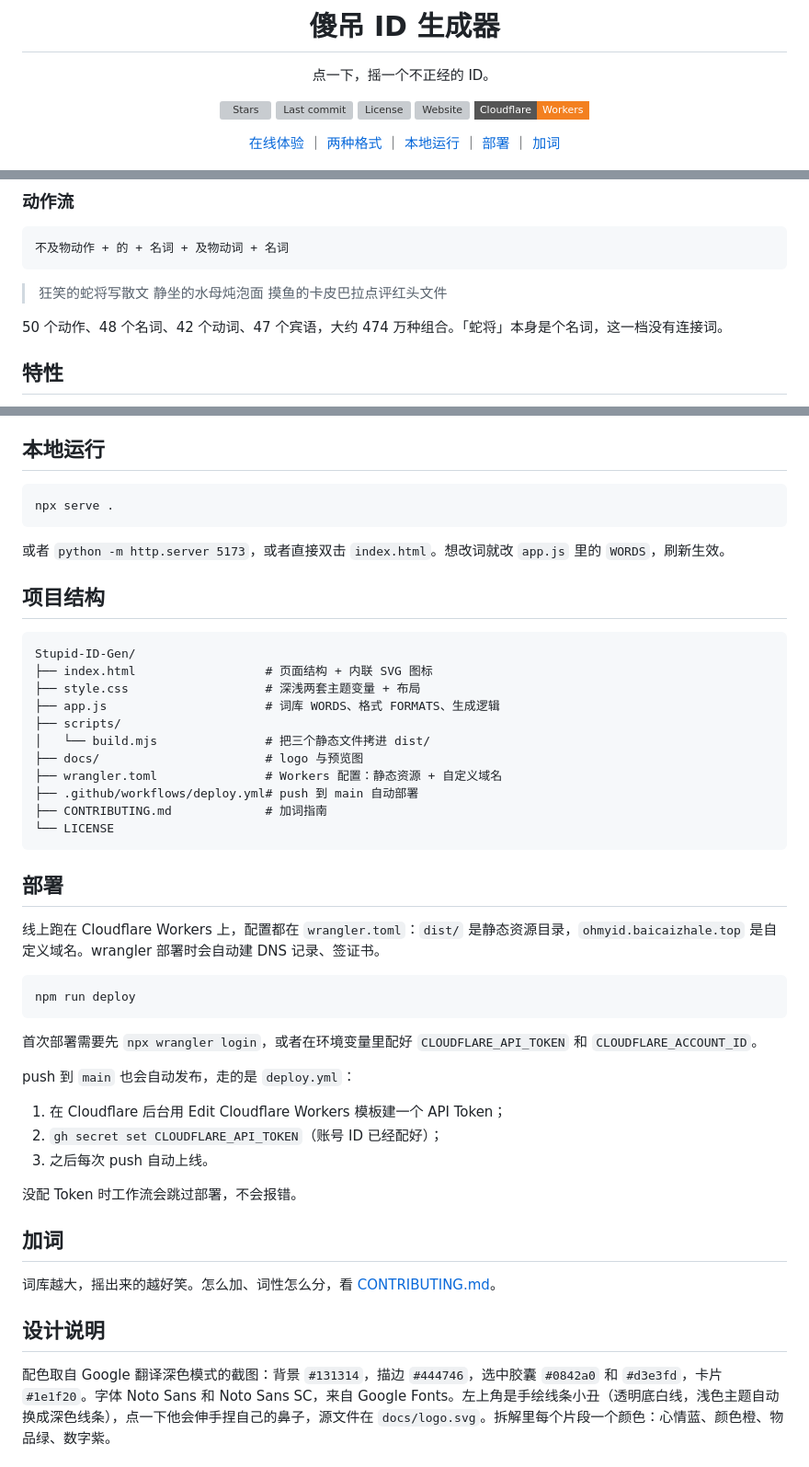
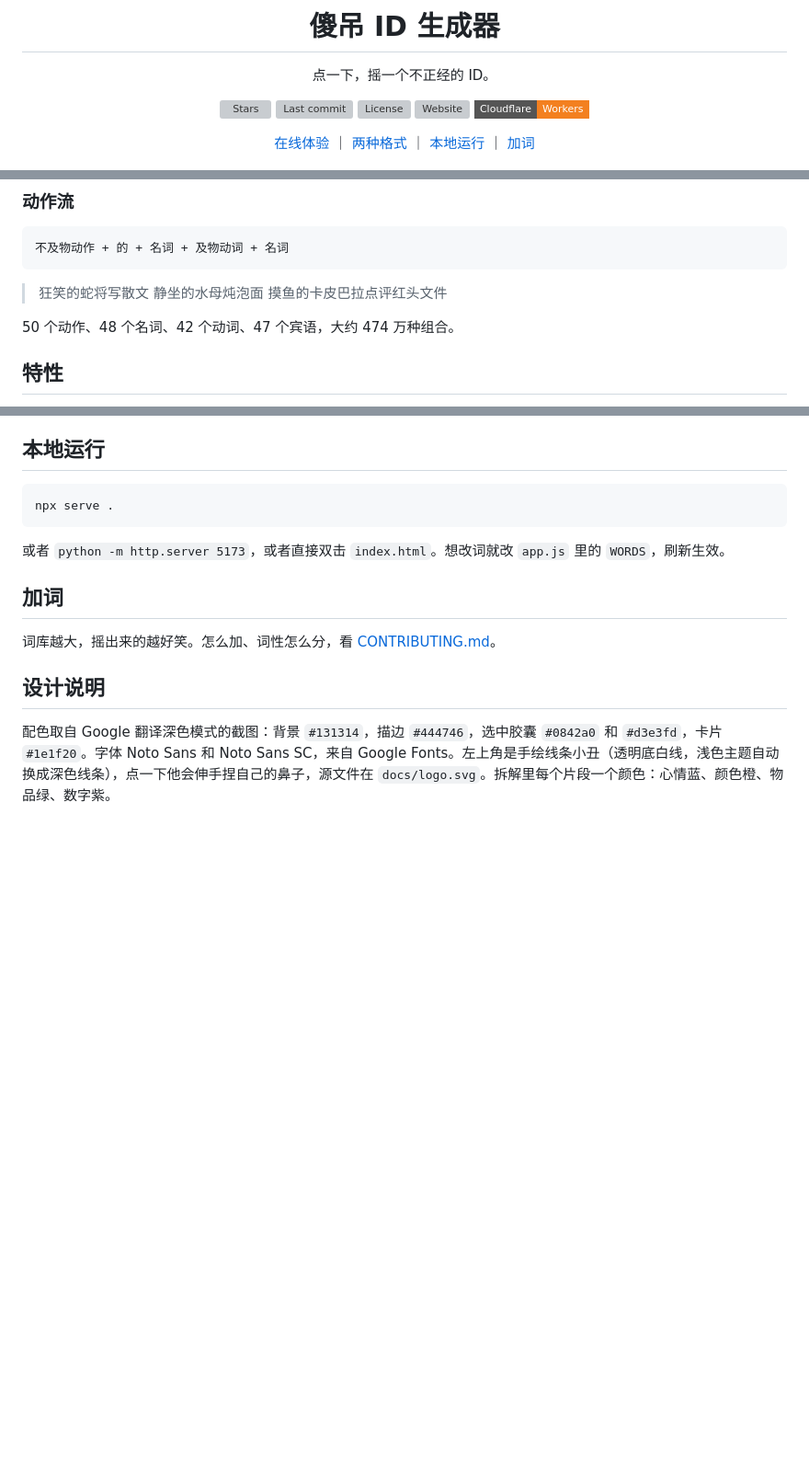
Before and after one commit to baicaizhale/Stupid-ID-Gen, a Markdown page: README.md, 3 parts joined by grey strips. Shown at 92% size. GitHub-like rendering; badges without logos; blank space fills up the shorter version; grey boxes are pictures that could not be loaded.

Commit message:
docs: 删掉蛇将注解、部署和项目结构章节

````diff
--- a/README.md
+++ b/README.md
@@ -12,7 +12,7 @@
 [![Website](https://img.shields.io/website?url=https%3A%2F%2Fohmyid.baicaizhale.top&style=flat-square&label=ohmyid.baicaizhale.top)](https://ohmyid.baicaizhale.top)
 [![Cloudflare Workers](https://img.shields.io/badge/Cloudflare-Workers-F38020?style=flat-square&logo=cloudflare&logoColor=ffffff)](https://workers.cloudflare.com/)
 
-[在线体验](https://ohmyid.baicaizhale.top) ｜ [两种格式](#两种格式) ｜ [本地运行](#本地运行) ｜ [部署](#部署) ｜ [加词](CONTRIBUTING.md)
+[在线体验](https://ohmyid.baicaizhale.top) ｜ [两种格式](#两种格式) ｜ [本地运行](#本地运行) ｜ [加词](CONTRIBUTING.md)
 
 <img src="docs/preview-dark.png" width="760" alt="深色模式（默认）">
 <br>
@@ -55,7 +55,7 @@
 > 静坐的水母炖泡面
 > 摸鱼的卡皮巴拉点评红头文件
 
-50 个动作、48 个名词、42 个动词、47 个宾语，大约 474 万种组合。「蛇将」本身是个名词，这一档没有连接词。
+50 个动作、48 个名词、42 个动词、47 个宾语，大约 474 万种组合。
 
 ## 特性
 
@@ -74,40 +74,6 @@ npx serve .
 
 或者 `python -m http.server 5173`，或者直接双击 `index.html`。想改词就改 `app.js` 里的 `WORDS`，刷新生效。
 
-## 项目结构
-
-```
-Stupid-ID-Gen/
-├── index.html                  # 页面结构 + 内联 SVG 图标
-├── style.css                   # 深浅两套主题变量 + 布局
-├── app.js                      # 词库 WORDS、格式 FORMATS、生成逻辑
-├── scripts/
-│   └── build.mjs               # 把三个静态文件拷进 dist/
-├── docs/                       # logo 与预览图
-├── wrangler.toml               # Workers 配置：静态资源 + 自定义域名
-├── .github/workflows/deploy.yml# push 到 main 自动部署
-├── CONTRIBUTING.md             # 加词指南
-└── LICENSE
-```
-
-## 部署
-
-线上跑在 Cloudflare Workers 上，配置都在 `wrangler.toml`：`dist/` 是静态资源目录，`ohmyid.baicaizhale.top` 是自定义域名。wrangler 部署时会自动建 DNS 记录、签证书。
-
-```bash
-npm run deploy
-```
-
-首次部署需要先 `npx wrangler login`，或者在环境变量里配好 `CLOUDFLARE_API_TOKEN` 和 `CLOUDFLARE_ACCOUNT_ID`。
-
-push 到 `main` 也会自动发布，走的是 `deploy.yml`：
-
-1. 在 Cloudflare 后台用 Edit Cloudflare Workers 模板建一个 API Token；
-2. `gh secret set CLOUDFLARE_API_TOKEN`（账号 ID 已经配好）；
-3. 之后每次 push 自动上线。
-
-没配 Token 时工作流会跳过部署，不会报错。
-
 ## 加词
 
 词库越大，摇出来的越好笑。怎么加、词性怎么分，看 [CONTRIBUTING.md](CONTRIBUTING.md)。
````
